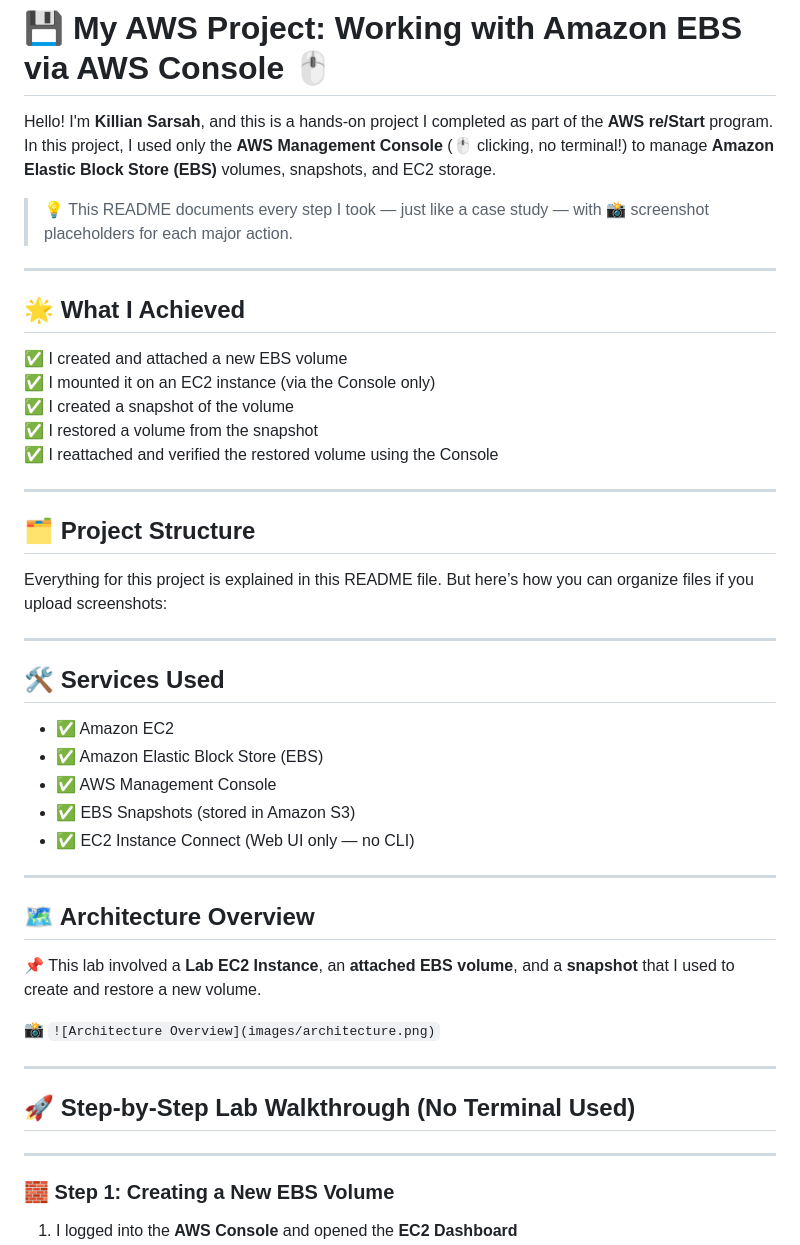
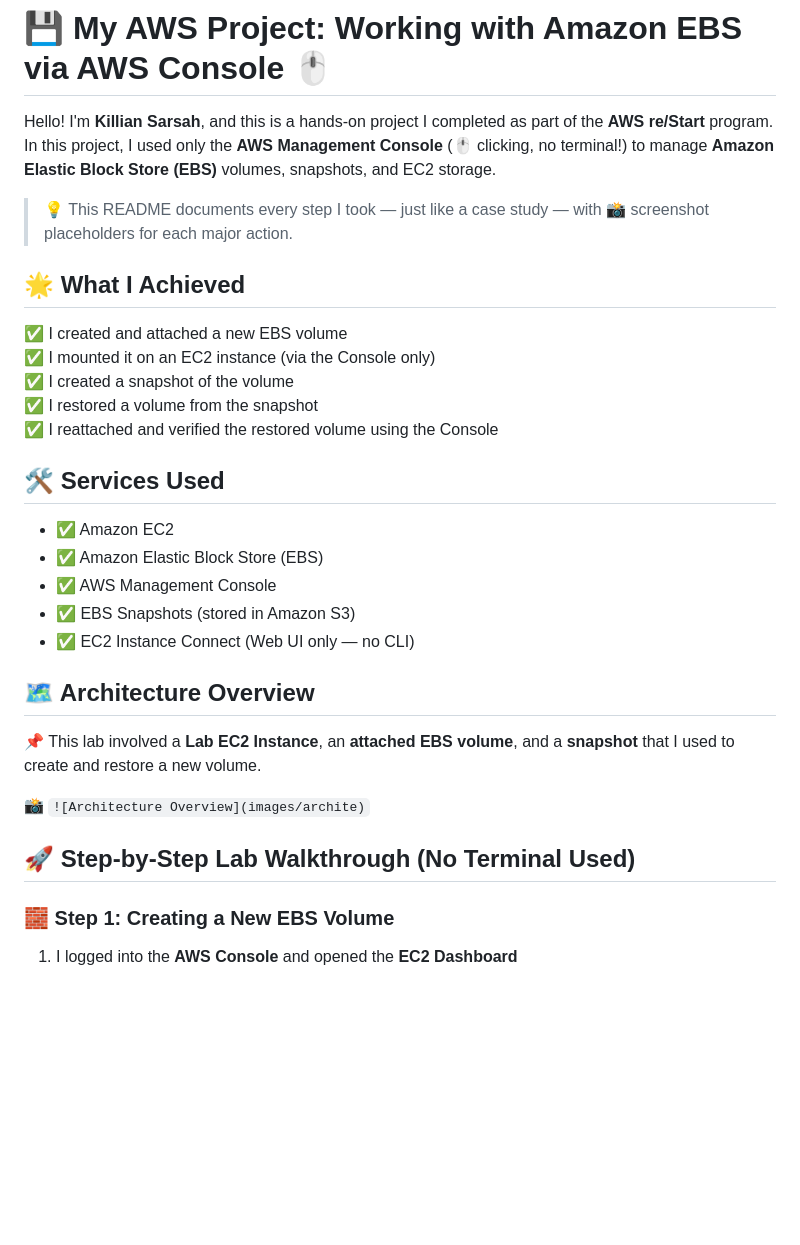
Before and after one commit to killiansarsah/Aws-Projects, a Markdown page: ebs-volume-backup-and-restore/README.md, the part around one of its changes. Rendered like a GitHub page; blank space fills up the shorter version.

```diff
--- a/ebs-volume-backup-and-restore/README.md
+++ b/ebs-volume-backup-and-restore/README.md
@@ -4,7 +4,6 @@ Hello! I'm **Killian Sarsah**, and this is a hands-on project I completed as par
 
 > 💡 This README documents every step I took — just like a case study — with 📸 screenshot placeholders for each major action.
 
----
 
 ## 🌟 What I Achieved
 
@@ -14,15 +13,6 @@ Hello! I'm **Killian Sarsah**, and this is a hands-on project I completed as par
 ✅ I restored a volume from the snapshot
 ✅ I reattached and verified the restored volume using the Console
 
----
-
-## 🗂️ Project Structure
-
-Everything for this project is explained in this README file. But here’s how you can organize files if you upload screenshots:
-
-
-
----
 
 ## 🛠️ Services Used
 
@@ -32,19 +22,19 @@ Everything for this project is explained in this README file. But here’s how y
 - ✅ EBS Snapshots (stored in Amazon S3)
 - ✅ EC2 Instance Connect (Web UI only — no CLI)
 
----
+
 
 ## 🗺️ Architecture Overview
 
 📌 This lab involved a **Lab EC2 Instance**, an **attached EBS volume**, and a **snapshot** that I used to create and restore a new volume.
 
-📸 `![Architecture Overview](images/architecture.png)`
+📸 `![Architecture Overview](images/archite)`
 
----
+
 
 ## 🚀 Step-by-Step Lab Walkthrough (No Terminal Used)
 
----
+
 
 ### 🧱 Step 1: Creating a New EBS Volume
 
```
Also changed, not shown: other parts of ebs-volume-backup-and-restore/README.md (+14 -23 lines).
